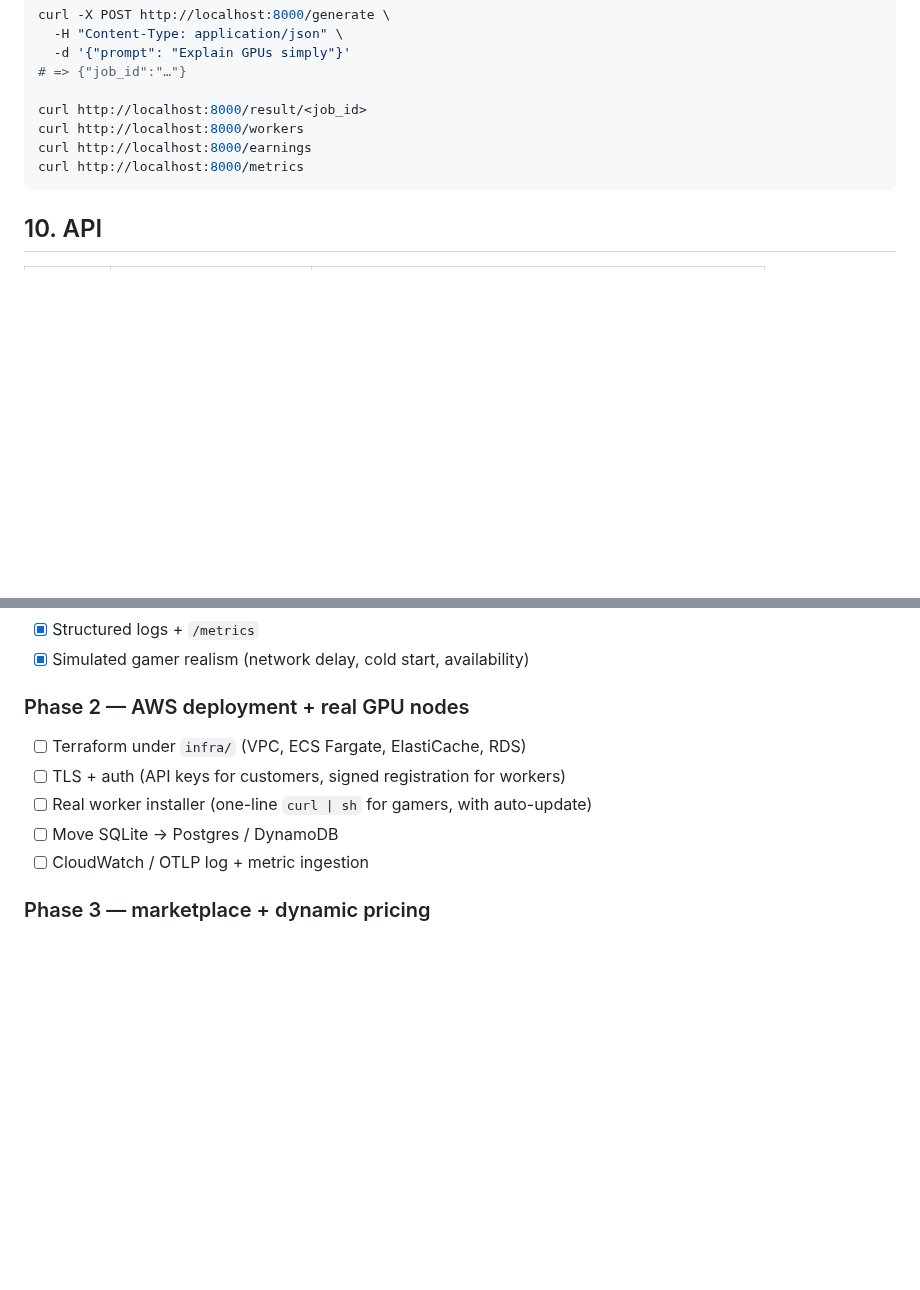
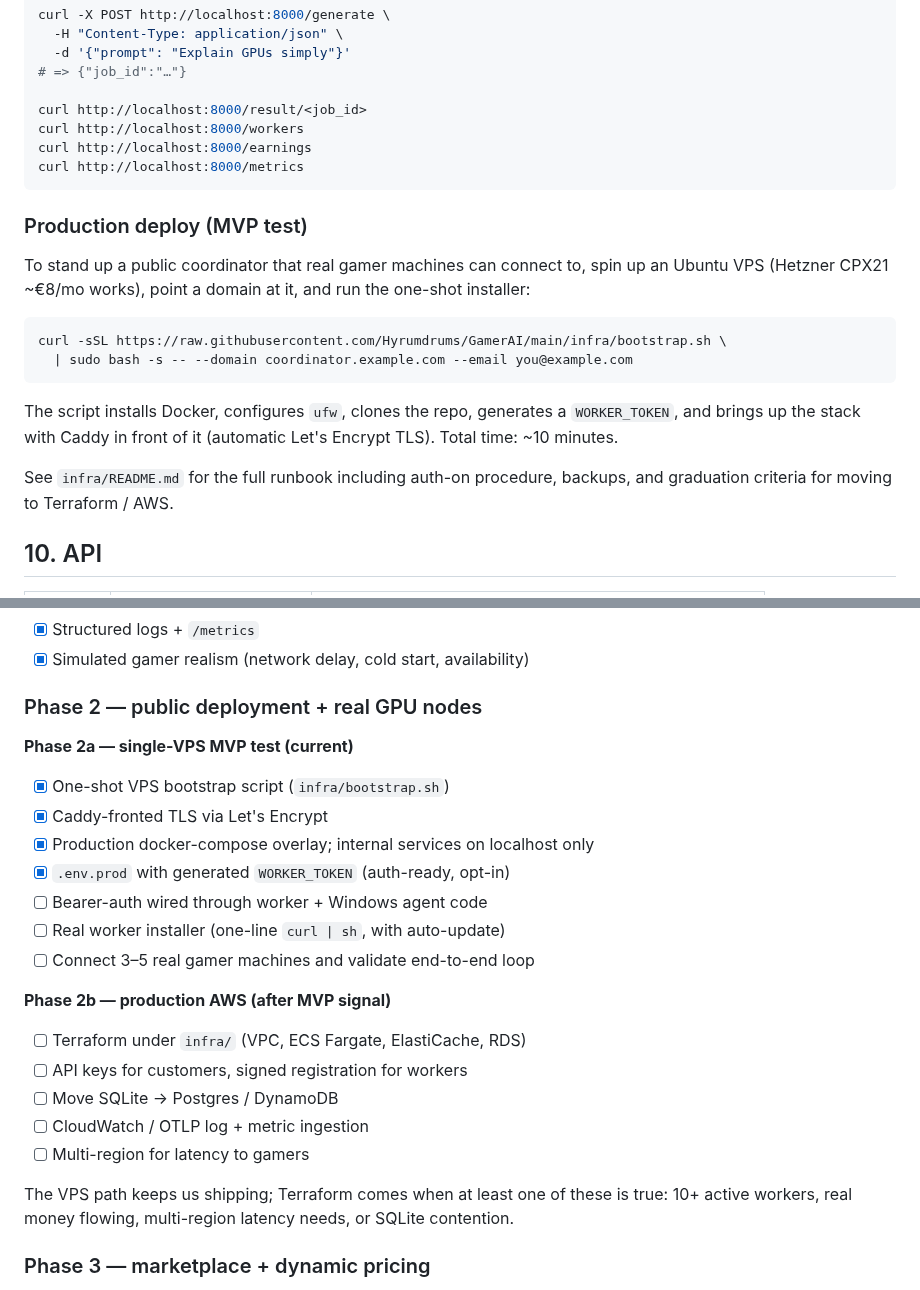
Before and after one commit to Hyrumdrums/GamerAI, a Markdown page: README.md, 2 parts joined by grey strips. Rendered like a GitHub page; blank space fills up the shorter version.

````diff
--- a/README.md
+++ b/README.md
@@ -249,6 +249,24 @@ curl http://localhost:8000/earnings
 curl http://localhost:8000/metrics
 ```
 
+### Production deploy (MVP test)
+
+To stand up a public coordinator that real gamer machines can connect to,
+spin up an Ubuntu VPS (Hetzner CPX21 ~€8/mo works), point a domain at it,
+and run the one-shot installer:
+
+```bash
+curl -sSL https://raw.githubusercontent.com/Hyrumdrums/GamerAI/main/infra/bootstrap.sh \
+  | sudo bash -s -- --domain coordinator.example.com --email you@example.com
+```
+
+The script installs Docker, configures `ufw`, clones the repo, generates a
+`WORKER_TOKEN`, and brings up the stack with Caddy in front of it
+(automatic Let's Encrypt TLS). Total time: ~10 minutes.
+
+See `infra/README.md` for the full runbook including auth-on procedure,
+backups, and graduation criteria for moving to Terraform / AWS.
+
 ## 10. API
 
 | method | path                       | description                                           |
@@ -338,13 +356,29 @@ All services read from environment variables (see `shared/config.py`).
 - [x] Structured logs + `/metrics`
 - [x] Simulated gamer realism (network delay, cold start, availability)
 
-### Phase 2 — AWS deployment + real GPU nodes
+### Phase 2 — public deployment + real GPU nodes
+
+**Phase 2a — single-VPS MVP test (current)**
+
+- [x] One-shot VPS bootstrap script (`infra/bootstrap.sh`)
+- [x] Caddy-fronted TLS via Let's Encrypt
+- [x] Production docker-compose overlay; internal services on localhost only
+- [x] `.env.prod` with generated `WORKER_TOKEN` (auth-ready, opt-in)
+- [ ] Bearer-auth wired through worker + Windows agent code
+- [ ] Real worker installer (one-line `curl | sh`, with auto-update)
+- [ ] Connect 3–5 real gamer machines and validate end-to-end loop
+
+**Phase 2b — production AWS (after MVP signal)**
 
 - [ ] Terraform under `infra/` (VPC, ECS Fargate, ElastiCache, RDS)
-- [ ] TLS + auth (API keys for customers, signed registration for workers)
-- [ ] Real worker installer (one-line `curl | sh` for gamers, with auto-update)
+- [ ] API keys for customers, signed registration for workers
 - [ ] Move SQLite → Postgres / DynamoDB
 - [ ] CloudWatch / OTLP log + metric ingestion
+- [ ] Multi-region for latency to gamers
+
+The VPS path keeps us shipping; Terraform comes when at least one of these
+is true: 10+ active workers, real money flowing, multi-region latency
+needs, or SQLite contention.
 
 ### Phase 3 — marketplace + dynamic pricing
 
````
Also changed, not shown: docs/project-gaps.md (added, +356 -0 lines).
